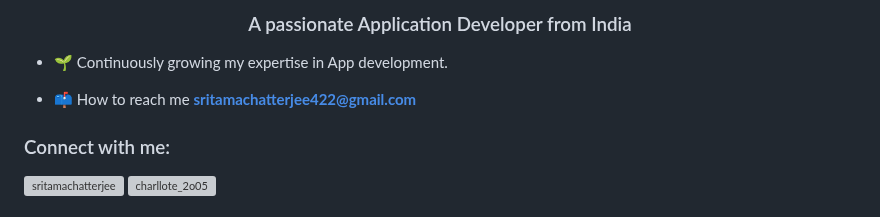
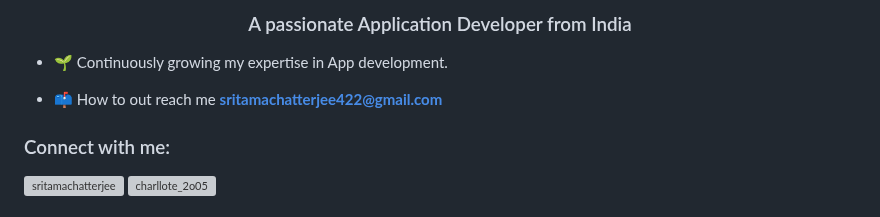
Before and after one commit to Sri-Script/Sri-Script, a Markdown page: README.md, the part around the change. Drawn GitHub-style; grey boxes are pictures that could not be loaded.

```diff
--- a/README.md
+++ b/README.md
@@ -3,7 +3,7 @@
 
 - 🌱 Continuously growing my expertise in App development.
 
-- 📫 How to reach me **sritamachatterjee422@gmail.com**
+- 📫 How to out reach me **sritamachatterjee422@gmail.com**
 
 
 <h3 align="left">Connect with me:</h3>
```
